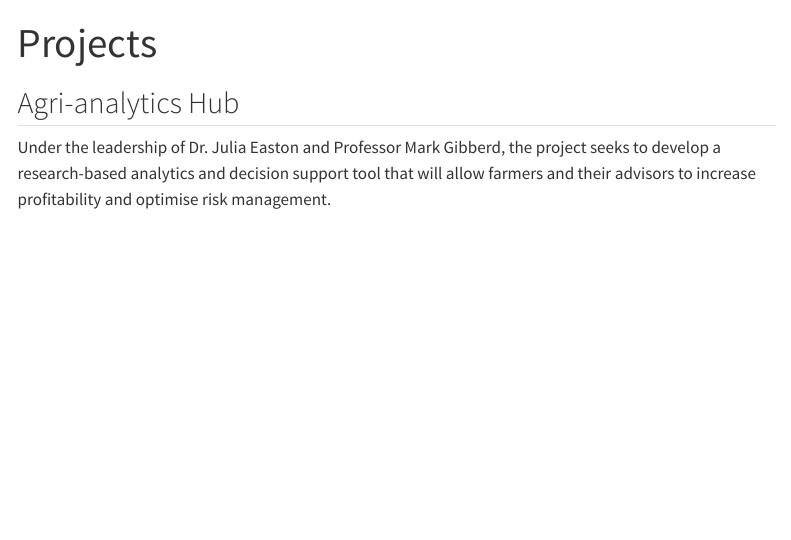
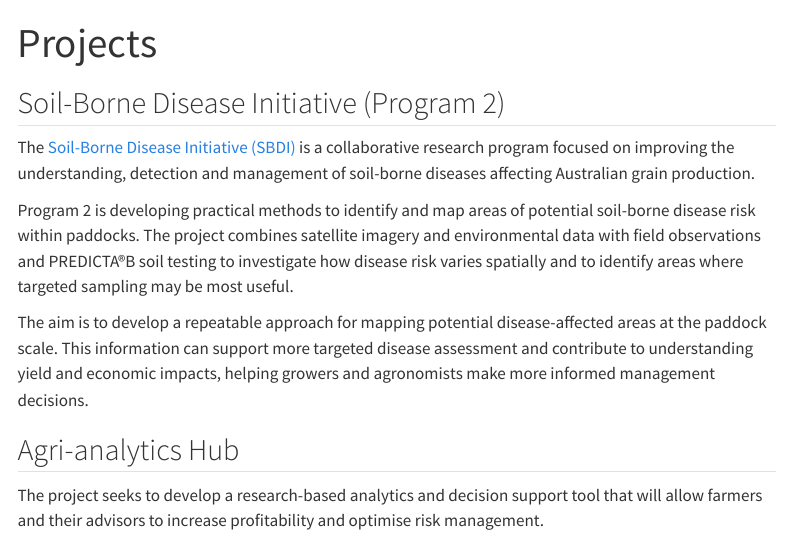
Before and after one commit to arsalvacion/arsalvacion.github.io, a Quarto document (Projects.qmd): the page in a window 1100 px wide, from its top. Rendered offline with R 4.5, knitr and Pandoc in place of Quarto, with nearby package versions; menus at the side of the page are left out.

Commit message:
Updated Project page

```diff
--- a/Projects.qmd
+++ b/Projects.qmd
@@ -2,9 +2,17 @@
 title: "Projects"
 ---
 
+## Soil-Borne Disease Initiative (Program 2)
+
+The [Soil-Borne Disease Initiative (SBDI)](https://grdc.com.au/grdc-investments/investments/investment?code=AUA2507-001SAX) is a collaborative research program focused on improving the understanding, detection and management of soil-borne diseases affecting Australian grain production.
+
+Program 2 is developing practical methods to identify and map areas of potential soil-borne disease risk within paddocks. The project combines satellite imagery and environmental data with field observations and PREDICTA®B soil testing to investigate how disease risk varies spatially and to identify areas where targeted sampling may be most useful.
+
+The aim is to develop a repeatable approach for mapping potential disease-affected areas at the paddock scale. This information can support more targeted disease assessment and contribute to understanding yield and economic impacts, helping growers and agronomists make more informed management decisions.
+
 ## Agri-analytics Hub
 
-Under the leadership of Dr. Julia Easton and Professor Mark Gibberd, the project seeks to develop a research-based analytics and decision support tool that will allow farmers and their advisors to increase profitability and optimise risk management.
+The project seeks to develop a research-based analytics and decision support tool that will allow farmers and their advisors to increase profitability and optimise risk management.
 
 The [Agri-analytics Hub](https://www.foodagility.com/research/agri-analytics-hub) will allow visualisation and analysis of within paddock variability in crop performance and profitability. It also enables users to robustly plan, implement and analyse the outputs of alternative management practices. The Hub will enable users to extend results of experimental outcomes to similar land management units. Collectively this capability will enable farmers to more readily engage with spatial variation in crop performance, to test solutions and then to estimate the likely economic impact of adoption based on results obtained from their own production system.
 
```
Also changed, not shown: docs/search.json, 2 other files.
